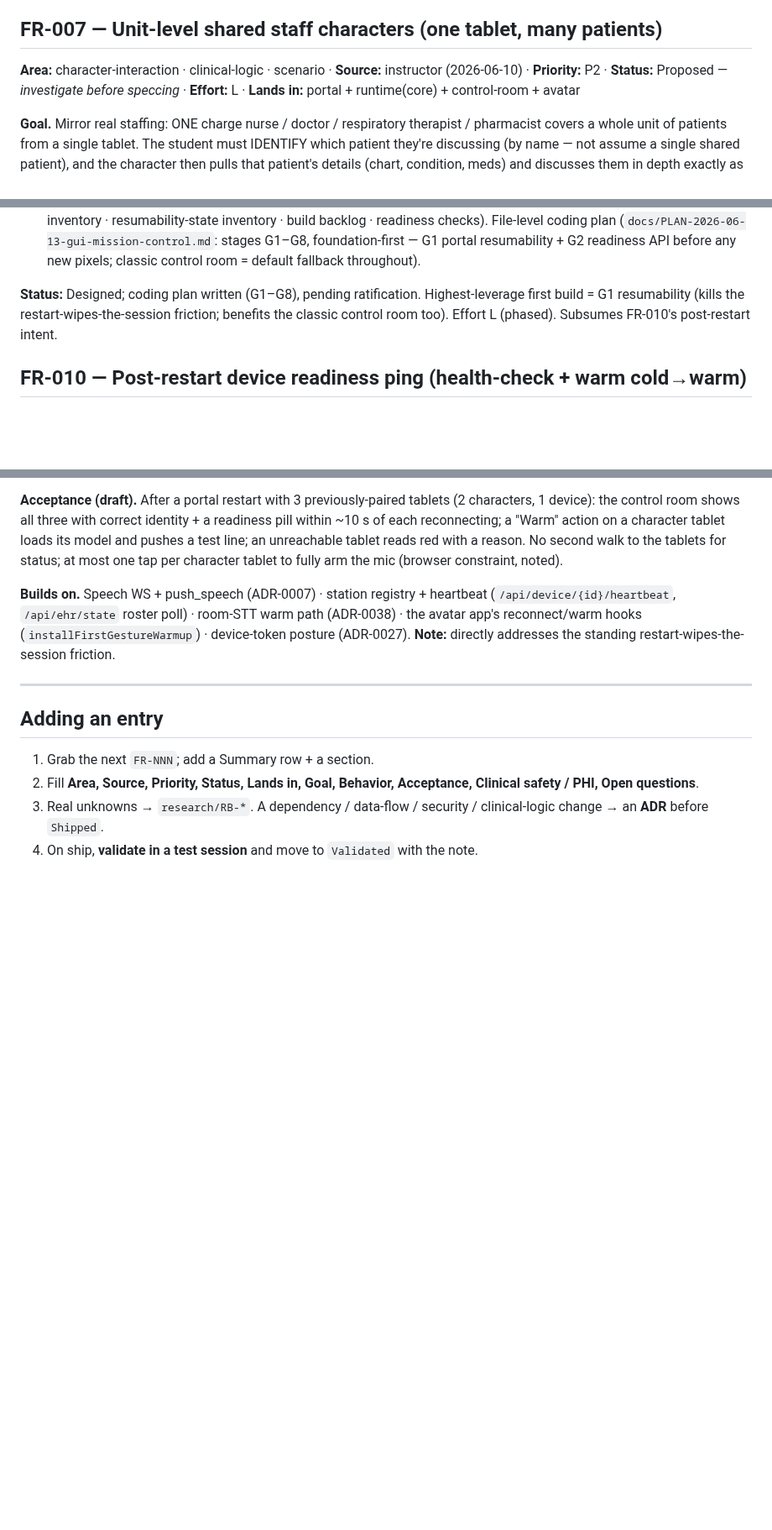
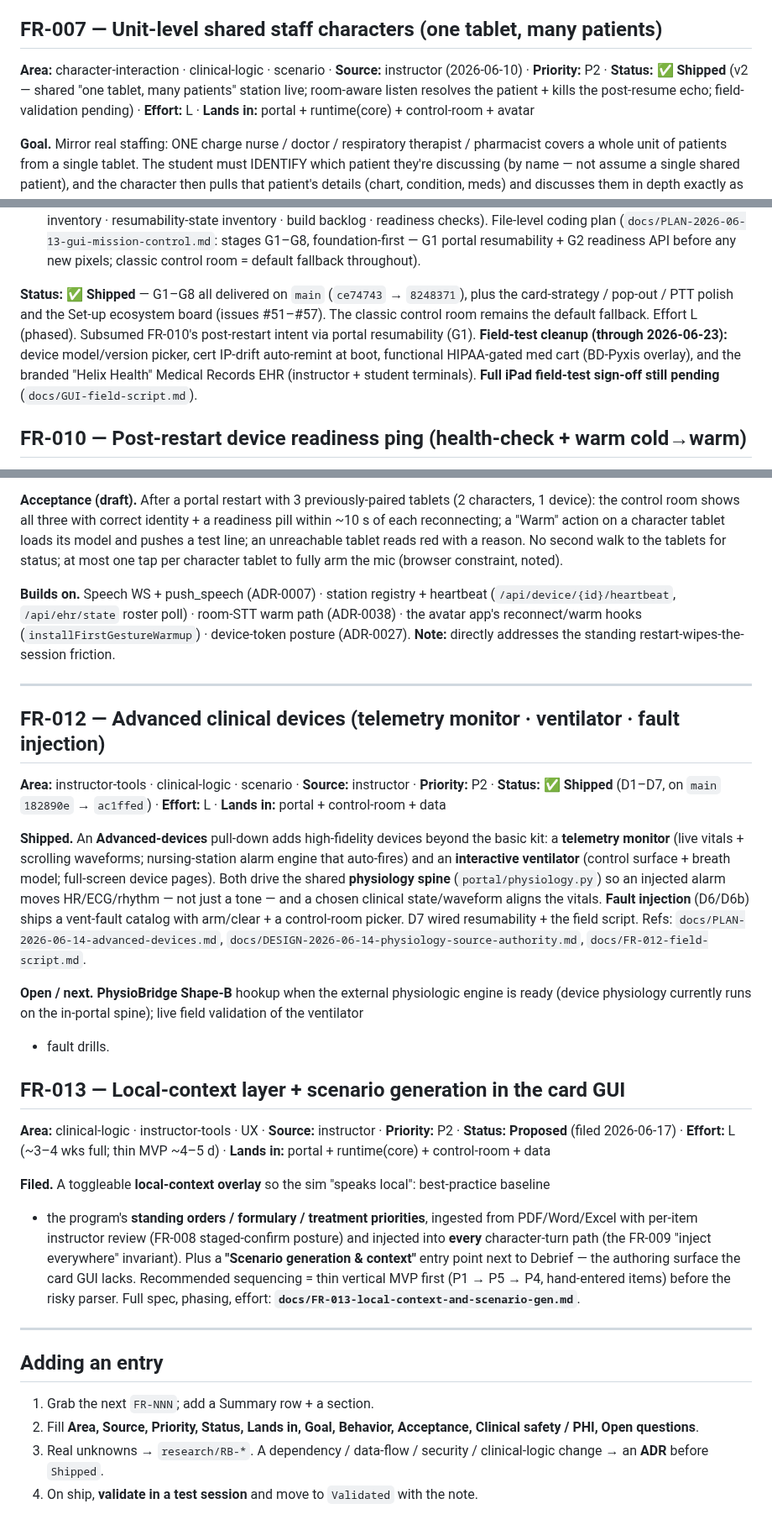
Before and after one commit to medsim-vrai/MedSim, a Markdown page: vrai-faces/docs/FUNCTIONAL-REGISTER.md, 3 parts joined by grey strips. Shown at 84% size. Rendered like a GitHub page; blank space fills up the shorter version.

Commit message:
docs(register): reconcile FUNCTIONAL-REGISTER to main @ e0da279
The working-tree edits to the functional register were sound but carried a
stale reconciliation note. Bring the register current:

- FR-004/006/007/008/009/011/012 status lines reconciled to shipped reality;
  new full sections for FR-012 (Advanced devices, D1–D7 — verified shipped:
  182890e→ac1ffed, physiology.py + field script present) and FR-013 (proposed).
- Replace the stale '2026-06-19 / uncommitted QR+PTT fixes' note (those shipped
  long ago) with the current HEAD (e0da279) + the FR-011 field-test cleanup
  (device picker, cert auto-remint, med cart, Helix Health records EHR).
- FR-011 row + section note the field-test cleanup; full iPad sign-off pending.

Co-Authored-By: Claude Opus 4.8 (1M context) <noreply@anthropic.com>

```diff
--- a/vrai-faces/docs/FUNCTIONAL-REGISTER.md
+++ b/vrai-faces/docs/FUNCTIONAL-REGISTER.md
@@ -551,8 +562,9 @@ notes_recent, seed_report — all already exist).
 ## FR-007 — Unit-level shared staff characters (one tablet, many patients)
 
 **Area:** character-interaction · clinical-logic · scenario · **Source:** instructor (2026-06-10) ·
-**Priority:** P2 · **Status:** Proposed — *investigate before speccing* · **Effort:** L ·
-**Lands in:** portal + runtime(core) + control-room + avatar
+**Priority:** P2 · **Status:** ✅ **Shipped** (v2 — shared "one tablet, many patients" station live;
+room-aware listen resolves the patient + kills the post-resume echo; field-validation pending) ·
+**Effort:** L · **Lands in:** portal + runtime(core) + control-room + avatar
 
 **Goal.** Mirror real staffing: ONE charge nurse / doctor / respiratory therapist / pharmacist
 covers a whole unit of patients from a single tablet. The student must IDENTIFY which patient
@@ -606,9 +618,13 @@ coding plan (`docs/PLAN-2026-06-13-gui-mission-control.md`: stages G1–G8, foun
 G1 portal resumability + G2 readiness API before any new pixels; classic control room = default
 fallback throughout).
 
-**Status:** Designed; coding plan written (G1–G8), pending ratification. Highest-leverage first
-build = G1 resumability (kills the restart-wipes-the-session friction; benefits the classic
-control room too). Effort L (phased). Subsumes FR-010's post-restart intent.
+**Status:** ✅ **Shipped** — G1–G8 all delivered on `main` (`ce74743` → `8248371`), plus the
+card-strategy / pop-out / PTT polish and the Set-up ecosystem board (issues #51–#57). The classic
+control room remains the default fallback. Effort L (phased). Subsumed FR-010's post-restart intent
+via portal resumability (G1). **Field-test cleanup (through 2026-06-23):** device model/version
+picker, cert IP-drift auto-remint at boot, functional HIPAA-gated med cart (BD-Pyxis overlay), and
+the branded "Helix Health" Medical Records EHR (instructor + student terminals). **Full iPad
+field-test sign-off still pending** (`docs/GUI-field-script.md`).
 
 ## FR-010 — Post-restart device readiness ping (health-check + warm cold→warm)
 
@@ -668,6 +684,41 @@ the avatar app's reconnect/warm hooks (`installFirstGestureWarmup`) · device-to
 
 ---
 
+## FR-012 — Advanced clinical devices (telemetry monitor · ventilator · fault injection)
+
+**Area:** instructor-tools · clinical-logic · scenario · **Source:** instructor · **Priority:** P2 ·
+**Status:** ✅ **Shipped** (D1–D7, on `main` `182890e` → `ac1ffed`) · **Effort:** L ·
+**Lands in:** portal + control-room + data
+
+**Shipped.** An **Advanced-devices** pull-down adds high-fidelity devices beyond the basic kit: a
+**telemetry monitor** (live vitals + scrolling waveforms; nursing-station alarm engine that
+auto-fires) and an **interactive ventilator** (control surface + breath model; full-screen device
+pages). Both drive the shared **physiology spine** (`portal/physiology.py`) so an injected alarm
+moves HR/ECG/rhythm — not just a tone — and a chosen clinical state/waveform aligns the vitals.
+**Fault injection** (D6/D6b) ships a vent-fault catalog with arm/clear + a control-room picker. D7
+wired resumability + the field script. Refs: `docs/PLAN-2026-06-14-advanced-devices.md`,
+`docs/DESIGN-2026-06-14-physiology-source-authority.md`, `docs/FR-012-field-script.md`.
+
+**Open / next.** **PhysioBridge Shape-B** hookup when the external physiologic engine is ready
+(device physiology currently runs on the in-portal spine); live field validation of the ventilator
++ fault drills.
+
+## FR-013 — Local-context layer + scenario generation in the card GUI
+
+**Area:** clinical-logic · instructor-tools · UX · **Source:** instructor · **Priority:** P2 ·
+**Status:** **Proposed** (filed 2026-06-17) · **Effort:** L (~3–4 wks full; thin MVP ~4–5 d) ·
+**Lands in:** portal + runtime(core) + control-room + data
+
+**Filed.** A toggleable **local-context overlay** so the sim "speaks local": best-practice baseline
++ the program's **standing orders / formulary / treatment priorities**, ingested from PDF/Word/Excel
+with per-item instructor review (FR-008 staged-confirm posture) and injected into **every**
+character-turn path (the FR-009 "inject everywhere" invariant). Plus a **"Scenario generation &
+context"** entry point next to Debrief — the authoring surface the card GUI lacks. Recommended
+sequencing = thin vertical MVP first (P1 → P5 → P4, hand-entered items) before the risky parser.
+Full spec, phasing, effort: **`docs/FR-013-local-context-and-scenario-gen.md`**.
+
+---
+
 ## Adding an entry
 
 1. Grab the next `FR-NNN`; add a Summary row + a section.
```
Also changed, not shown: other parts of vrai-faces/docs/FUNCTIONAL-REGISTER.md (+16 -5 lines).
